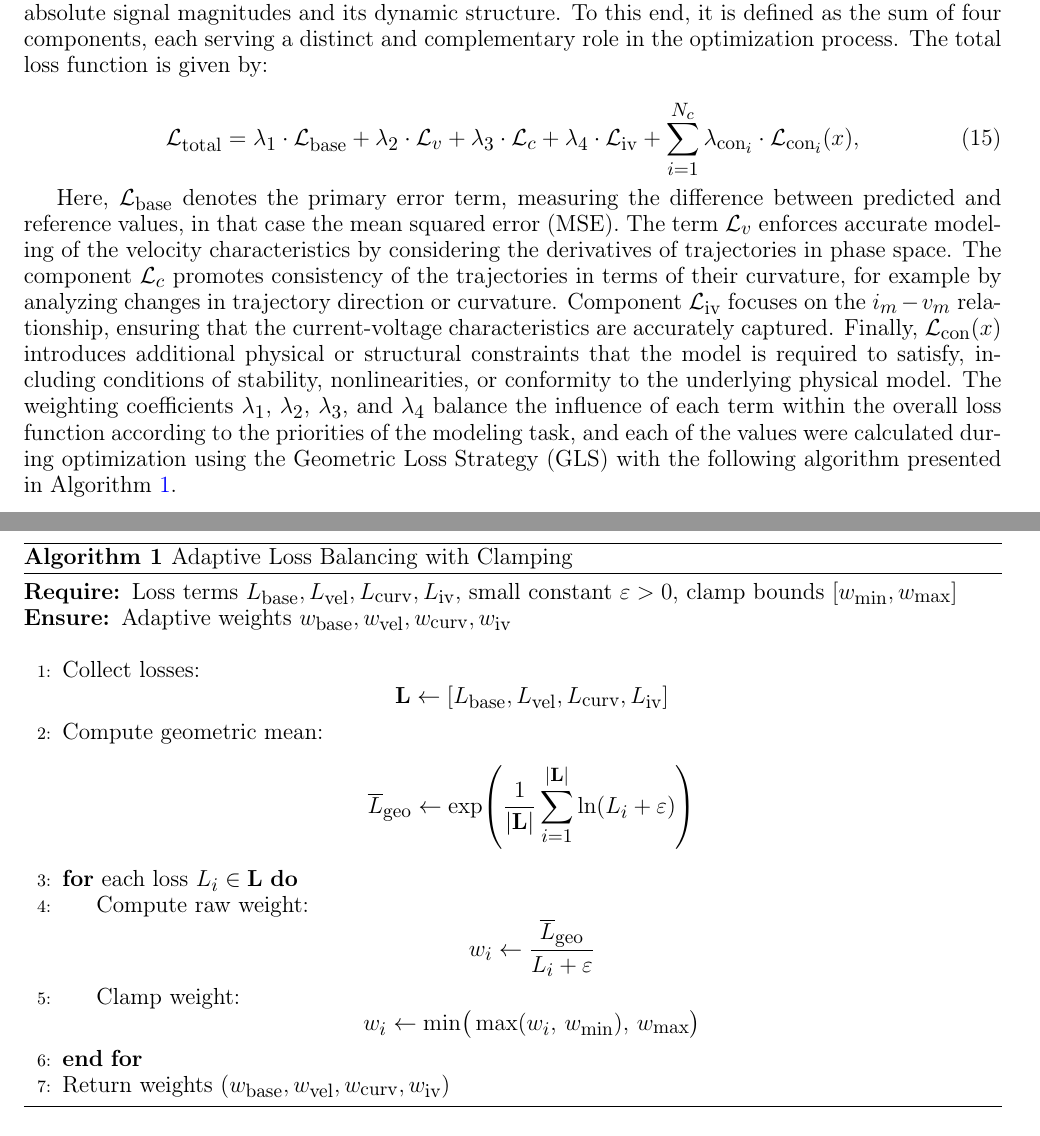
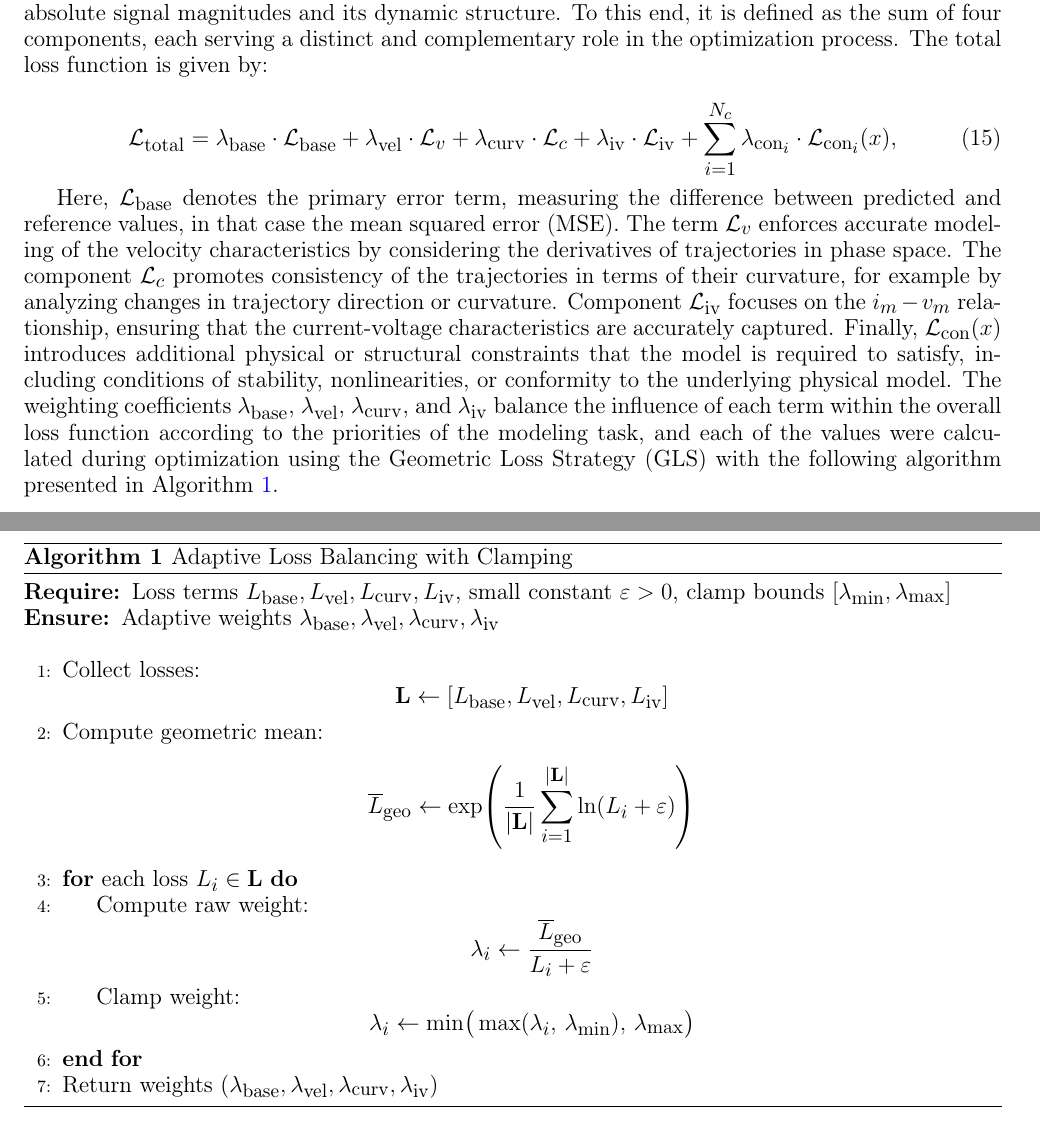
Before and after one commit to mancorz98/NNMemristoNotes, a LaTeX document (main_en.tex): two parts of pages 7 and 8 of 23, joined at a grey line, cut so that both start at the same text. Compiled offline with pdfLaTeX.

Commit message:
2025-09-09

```diff
--- a/main_en.tex
+++ b/main_en.tex
@@ -330,19 +330,19 @@ Thus, the system requires an additional state variable; however, it is not neces
 The loss function based on the phase portrait is designed to simultaneously account for both the absolute signal magnitudes and its dynamic structure. To this end, it is defined as the sum of four components, each serving a distinct and complementary role in the optimization process. The total loss function is given by:
 
 \begin{equation}
-    \mathcal{L}_{\mathrm{total}} = \lambda_1 \cdot \mathcal{L}_{\mathrm{base}} + \lambda_2 \cdot \mathcal{L}_{v} + \lambda_3 \cdot \mathcal{L}_{c} + \lambda_4\cdot\mathcal{L}_{\mathrm{iv}} +\sum^{N_c}_{i=1} \lambda_{\mathrm{con}_i} \cdot \mathcal{L}_{\mathrm{con}_i}(x),
+    \mathcal{L}_{\mathrm{total}} = \lambda_{\mathrm{base}} \cdot \mathcal{L}_{\mathrm{base}} + \lambda_{\mathrm{vel}} \cdot \mathcal{L}_{v} + \lambda_{\mathrm{curv}} \cdot \mathcal{L}_{c} + \lambda_{\mathrm{iv}} \cdot \mathcal{L}_{\mathrm{iv}} +\sum^{N_c}_{i=1} \lambda_{\mathrm{con}_i} \cdot \mathcal{L}_{\mathrm{con}_i}(x),
     \label{eq:loss_function}
 \end{equation}
 
 Here, $\mathcal{L}_{\mathrm{base}}$ denotes the primary error term,  measuring the difference between predicted and reference values, in that case the mean squared error (MSE). The term $\mathcal{L}_{v}$ enforces accurate modeling of the velocity characteristics by considering the derivatives of trajectories in phase space. The component $\mathcal{L}_{c}$ promotes consistency of the trajectories in terms of their curvature, for example by analyzing changes in trajectory direction or curvature.
-Component $\mathcal{L}_{\mathrm{iv}}$ focuses on the $i_m-v_m$ relationship, ensuring that the current-voltage characteristics are accurately captured. Finally, $\mathcal{L}_{\mathrm{con}}(x)$ introduces additional physical or structural constraints that the model is required to satisfy, including conditions of stability, nonlinearities, or conformity to the underlying physical model. The weighting coefficients $\lambda_1$, $\lambda_2$, $\lambda_3$, and $\lambda_4$ balance the influence of each term within the overall loss function according to the priorities of the modeling task, and each of the values were calculated during optimization using the Geometric Loss Strategy (GLS) with the following algorithm presented in Algorithm~\ref{alg:adaptive_loss_balancing}.
+Component $\mathcal{L}_{\mathrm{iv}}$ focuses on the $i_m-v_m$ relationship, ensuring that the current-voltage characteristics are accurately captured. Finally, $\mathcal{L}_{\mathrm{con}}(x)$ introduces additional physical or structural constraints that the model is required to satisfy, including conditions of stability, nonlinearities, or conformity to the underlying physical model. The weighting coefficients $\lambda_{\mathrm{base}}$, $\lambda_{\mathrm{vel}}$, $\lambda_{\mathrm{curv}}$, and $\lambda_{\mathrm{iv}}$ balance the influence of each term within the overall loss function according to the priorities of the modeling task, and each of the values were calculated during optimization using the Geometric Loss Strategy (GLS) with the following algorithm presented in Algorithm~\ref{alg:adaptive_loss_balancing}.
 
 \begin{algorithm}[H]
     \caption{Adaptive Loss Balancing with Clamping}
     \label{alg:adaptive_loss_balancing}
     \begin{algorithmic}[1]
-        \Require Loss terms $L_{\text{base}}, L_{\text{vel}}, L_{\text{curv}}, L_{\text{iv}}$, small constant $\varepsilon > 0$, clamp bounds $[w_{\min}, w_{\max}]$
-        \Ensure Adaptive weights $w_{\text{base}}, w_{\text{vel}}, w_{\text{curv}}, w_{\text{iv}}$
+        \Require Loss terms $L_{\text{base}}, L_{\text{vel}}, L_{\text{curv}}, L_{\text{iv}}$, small constant $\varepsilon > 0$, clamp bounds $[\lambda_{\min}, \lambda_{\max}]$
+        \Ensure Adaptive weights $\lambda_{\text{base}}, \lambda_{\text{vel}}, \lambda_{\text{curv}}, \lambda_{\text{iv}}$
         \Statex
 
         \State Collect losses:
@@ -358,18 +358,17 @@ Component $\mathcal{L}_{\mathrm{iv}}$ focuses on the $i_m-v_m$ relationship, ens
         \For{each loss $L_i \in \mathbf{L}$}
         \State Compute raw weight:
         \[
-            w_i \gets \frac{\overline{L}_{\text{geo}}}{L_i + \varepsilon}
+            \lambda_i \gets \frac{\overline{L}_{\text{geo}}}{L_i + \varepsilon}
         \]
         \State Clamp weight:
         \[
-            w_i \gets \min\!\big(\max(w_i, \, w_{\min}), \, w_{\max}\big)
+            \lambda_i \gets \min\!\big(\max(\lambda_i, \, \lambda_{\min}), \, \lambda_{\max}\big)
         \]
         \EndFor
 
-        \State Return weights $(w_{\text{base}}, w_{\text{vel}}, w_{\text{curv}}, w_{\text{iv}})$
+        \State Return weights $(\lambda_{\text{base}}, \lambda_{\text{vel}}, \lambda_{\text{curv}}, \lambda_{\text{iv}})$
     \end{algorithmic}
 \end{algorithm}
-
 
 
 For circuit trajectory datasets indexed by $k = 1, \ldots, N_{\text{traj}}$, a trajectory-specific standardization procedure is implemented to normalize each electrical variable $z \in \{v, i\}$ (representing voltage and current measurements, respectively). This normalization process utilizes the standard deviation computed independently for each individual trajectory sequence, ensuring statistical consistency within each temporal dataset.
```
